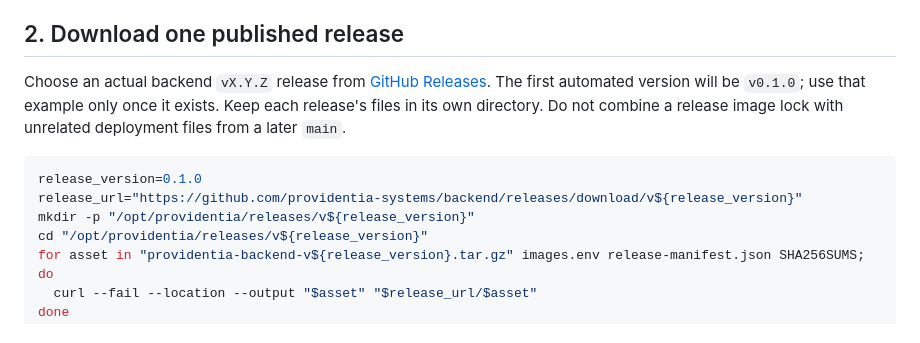
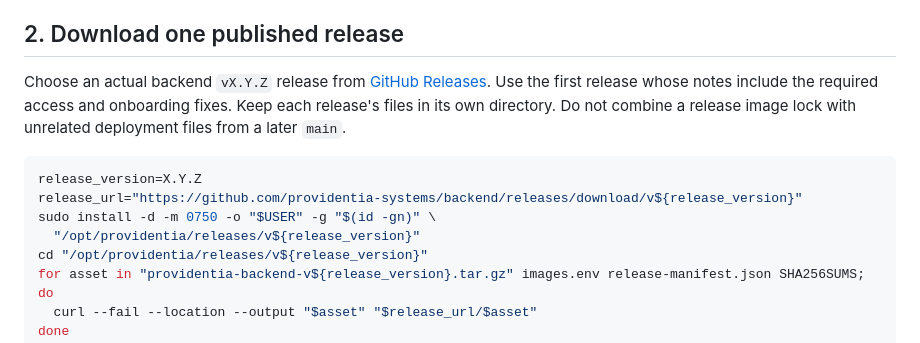
Before and after one commit to providentia-systems/backend, a Markdown page: docs/deployment/production.md, the part around the change. Rendered like a GitHub page.

````diff
--- a/docs/deployment/production.md
+++ b/docs/deployment/production.md
@@ -59,14 +59,15 @@ server moves should happen behind that same hostname. See
 
 Choose an actual backend `vX.Y.Z` release from
 [GitHub Releases](https://github.com/providentia-systems/backend/releases).
-The first automated version will be `v0.1.0`; use that example only once it
-exists. Keep each release's files in its own directory. Do not combine a
-release image lock with unrelated deployment files from a later `main`.
+Use the first release whose notes include the required access and onboarding
+fixes. Keep each release's files in its own directory. Do not combine a release
+image lock with unrelated deployment files from a later `main`.
 
 ```bash
-release_version=0.1.0
+release_version=X.Y.Z
 release_url="https://github.com/providentia-systems/backend/releases/download/v${release_version}"
-mkdir -p "/opt/providentia/releases/v${release_version}"
+sudo install -d -m 0750 -o "$USER" -g "$(id -gn)" \
+  "/opt/providentia/releases/v${release_version}"
 cd "/opt/providentia/releases/v${release_version}"
 for asset in "providentia-backend-v${release_version}.tar.gz" images.env release-manifest.json SHA256SUMS; do
   curl --fail --location --output "$asset" "$release_url/$asset"
````
Also changed, not shown: docs/deployment/post-release-acceptance.md (+18 -7 lines).
